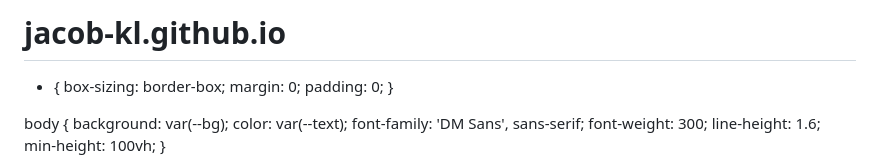
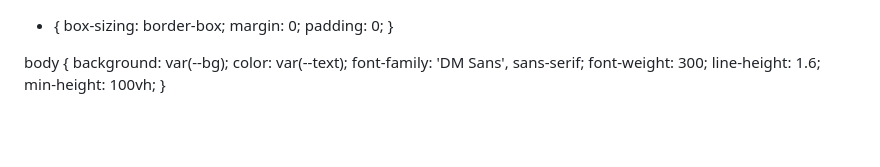
Before and after one commit to jacob-kl/jacob-kl.github.io, a Markdown page: README.md, the part around the change. Drawn GitHub-style; blank space fills up the shorter version.

```diff
--- a/README.md
+++ b/README.md
@@ -1,4 +1,4 @@
-# jacob-kl.github.io<!DOCTYPE html>
+<!DOCTYPE html>
 <html lang="en">
 <head>
 <meta charset="UTF-8">
```
